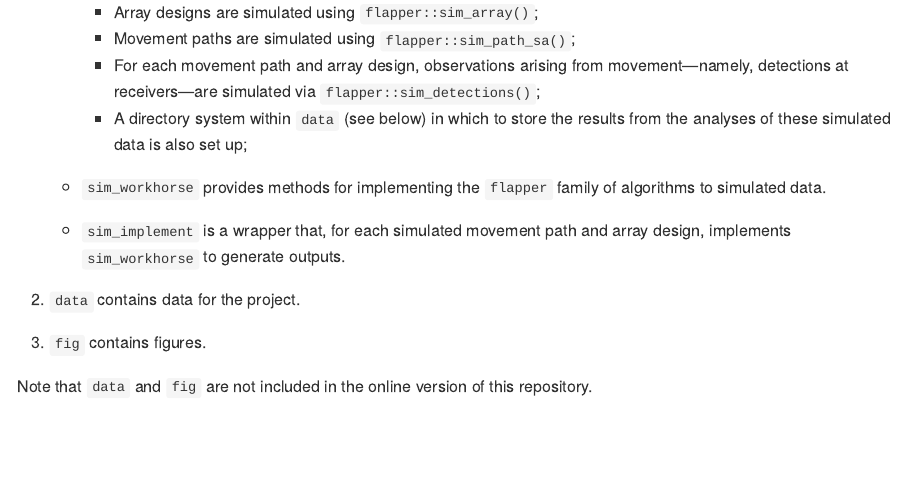
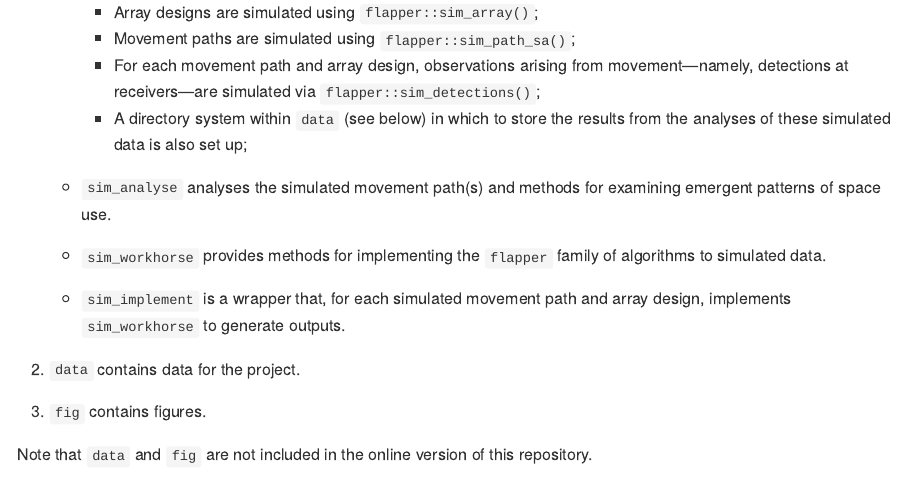
Before and after one commit to edwardlavender/flapper_sim, an R Markdown document (README.Rmd): the page in a window 1100 px wide, from 840 px down. The pictures show the output file README.md that the author committed with the source, drawn offline in the style of GitHub; badge pictures from the web are left out.

Commit message:
Update README, including figures, following a re-implementation of all simulations.

```diff
--- a/README.Rmd
+++ b/README.Rmd
@@ -39,9 +39,13 @@ Simulations and analyses are written in `R` and organised as an `R Project`. For
         * For each movement path and array design, observations arising from movement---namely, detections at receivers---are simulated via `flapper::sim_detections()`;
         * A directory system within `data` (see below) in which to store the results from the analyses of these simulated data is also set up;
 
+    * `sim_analyse` analyses the simulated movement path(s) and methods for examining emergent patterns of space use.
+
     * `sim_workhorse` provides methods for implementing the `flapper` family of algorithms to simulated data.
 
     * `sim_implement` is a wrapper that, for each simulated movement path and array design, implements `sim_workhorse` to generate outputs.
+
+
 
 2. `data` contains data for the project.
 
```
Also changed, not shown: README.md, 1 other file.
